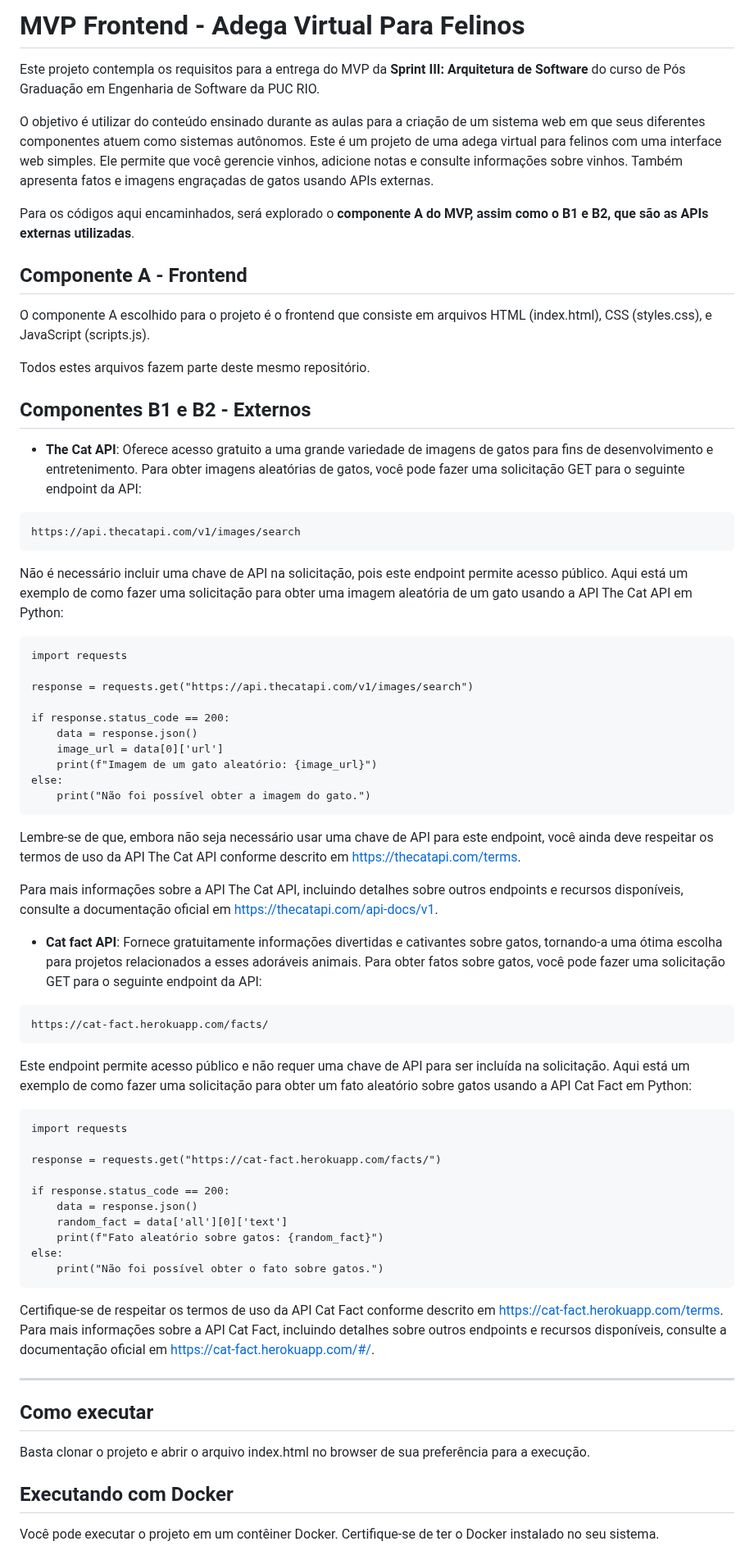
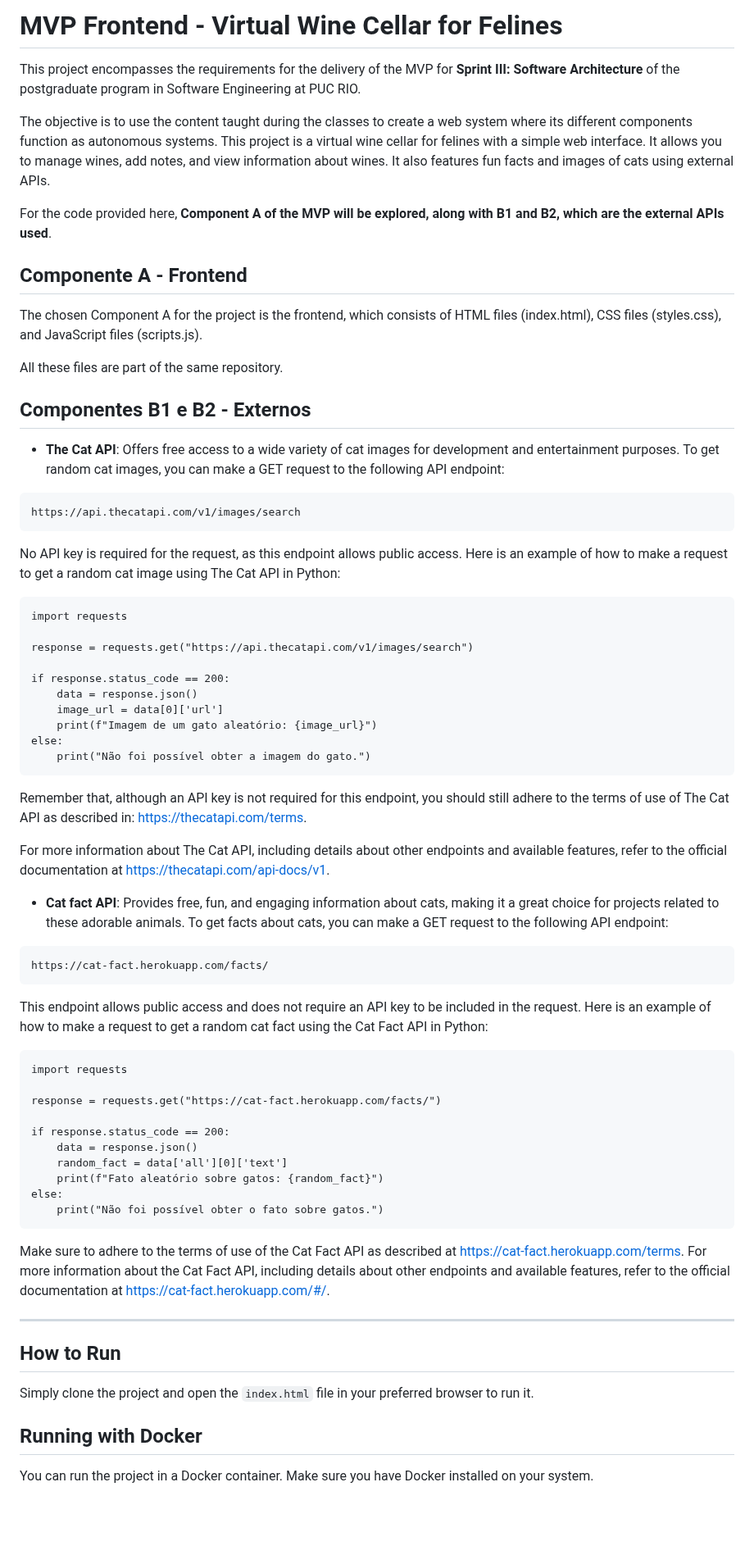
Before and after one commit to HumbertoSGoncalves/MVP_ArquiteturaDeSoftware_ComponenteA-B, a Markdown page: README.md, the part around one of its changes. Shown at 82% size. GitHub-like rendering; blank space fills up the shorter version.

````diff
--- a/README.md
+++ b/README.md
@@ -1,26 +1,26 @@
-# MVP Frontend - Adega Virtual Para Felinos
+# MVP Frontend - Virtual Wine Cellar for Felines
 
-Este projeto contempla os requisitos para a entrega do MVP da **Sprint III: Arquitetura de Software** do curso de Pós Graduação em Engenharia de Software da PUC RIO.
+This project encompasses the requirements for the delivery of the MVP for **Sprint III: Software Architecture** of the postgraduate program in Software Engineering at PUC RIO.
 
-O objetivo é utilizar do conteúdo ensinado durante as aulas para a criação de um sistema web em que seus diferentes componentes atuem como sistemas autônomos.
-Este é um projeto de uma adega virtual para felinos com uma interface web simples. Ele permite que você gerencie vinhos, adicione notas e consulte informações sobre vinhos. Também apresenta fatos e imagens engraçadas de gatos usando APIs externas.
+The objective is to use the content taught during the classes to create a web system where its different components function as autonomous systems. This project is a virtual wine cellar for felines with a simple web interface. It allows you to manage wines, add notes, and view information about wines. It also features fun facts and images of cats using external APIs.
 
-Para os códigos aqui encaminhados, será explorado o **componente A do MVP, assim como o B1 e B2, que são as APIs externas utilizadas**.
+For the code provided here, **Component A of the MVP will be explored, along with B1 and B2, which are the external APIs used**.
 
 ## Componente A - Frontend
-O componente A escolhido para o projeto é o frontend que consiste em arquivos HTML (index.html), CSS (styles.css), e JavaScript (scripts.js).
 
-Todos estes arquivos fazem parte deste mesmo repositório.
+The chosen Component A for the project is the frontend, which consists of HTML files (index.html), CSS files (styles.css), and JavaScript files (scripts.js).
+
+All these files are part of the same repository.
 
 ## Componentes B1 e B2 - Externos
 
-- **The Cat API**: Oferece acesso gratuito a uma grande variedade de imagens de gatos para fins de desenvolvimento e entretenimento.
-Para obter imagens aleatórias de gatos, você pode fazer uma solicitação GET para o seguinte endpoint da API:
+- **The Cat API**: Offers free access to a wide variety of cat images for development and entertainment purposes.
+To get random cat images, you can make a GET request to the following API endpoint:
 ```
 https://api.thecatapi.com/v1/images/search
 ```
-Não é necessário incluir uma chave de API na solicitação, pois este endpoint permite acesso público.
-Aqui está um exemplo de como fazer uma solicitação para obter uma imagem aleatória de um gato usando a API The Cat API em Python:
+No API key is required for the request, as this endpoint allows public access.
+Here is an example of how to make a request to get a random cat image using The Cat API in Python:
 ```
 import requests
 
@@ -33,17 +33,17 @@ if response.status_code == 200:
 else:
     print("Não foi possível obter a imagem do gato.")
 ```
-Lembre-se de que, embora não seja necessário usar uma chave de API para este endpoint, você ainda deve respeitar os termos de uso da API The Cat API conforme descrito em https://thecatapi.com/terms.
+Remember that, although an API key is not required for this endpoint, you should still adhere to the terms of use of The Cat API as described in:
+https://thecatapi.com/terms.
 
-Para mais informações sobre a API The Cat API, incluindo detalhes sobre outros endpoints e recursos disponíveis, consulte a documentação oficial em https://thecatapi.com/api-docs/v1.
+For more information about The Cat API, including details about other endpoints and available features, refer to the official documentation at [https://thecatapi.com/api-docs/v1](https://thecatapi.com/api-docs/v1).
 
-- **Cat fact API**: Fornece gratuitamente informações divertidas e cativantes sobre gatos, tornando-a uma ótima escolha para projetos relacionados a esses adoráveis animais.
-Para obter fatos sobre gatos, você pode fazer uma solicitação GET para o seguinte endpoint da API:
+- **Cat fact API**: Provides free, fun, and engaging information about cats, making it a great choice for projects related to these adorable animals. To get facts about cats, you can make a GET request to the following API endpoint:
 ```
 https://cat-fact.herokuapp.com/facts/
 ```
-Este endpoint permite acesso público e não requer uma chave de API para ser incluída na solicitação.
-Aqui está um exemplo de como fazer uma solicitação para obter um fato aleatório sobre gatos usando a API Cat Fact em Python:
+This endpoint allows public access and does not require an API key to be included in the request.
+Here is an example of how to make a request to get a random cat fact using the Cat Fact API in Python:
 ```
 import requests
 
@@ -56,17 +56,15 @@ if response.status_code == 200:
 else:
     print("Não foi possível obter o fato sobre gatos.")
 ```
-Certifique-se de respeitar os termos de uso da API Cat Fact conforme descrito em https://cat-fact.herokuapp.com/terms.
-Para mais informações sobre a API Cat Fact, incluindo detalhes sobre outros endpoints e recursos disponíveis, consulte a documentação oficial em https://cat-fact.herokuapp.com/#/.
-
+Make sure to adhere to the terms of use of the Cat Fact API as described at [https://cat-fact.herokuapp.com/terms](https://cat-fact.herokuapp.com/terms). For more information about the Cat Fact API, including details about other endpoints and available features, refer to the official documentation at [https://cat-fact.herokuapp.com/#/](https://cat-fact.herokuapp.com/#/).
 
 ---
-## Como executar
+## How to Run
 
-Basta clonar o projeto e abrir o arquivo index.html no browser de sua preferência para a execução.
+Simply clone the project and open the `index.html` file in your preferred browser to run it.
 
-## Executando com Docker
+## Running with Docker
 
-Você pode executar o projeto em um contêiner Docker.
-Certifique-se de ter o Docker instalado no seu sistema.
+You can run the project in a Docker container.
+Make sure you have Docker installed on your system.
 
````
Also changed, not shown: other parts of README.md (+8 -10 lines).
